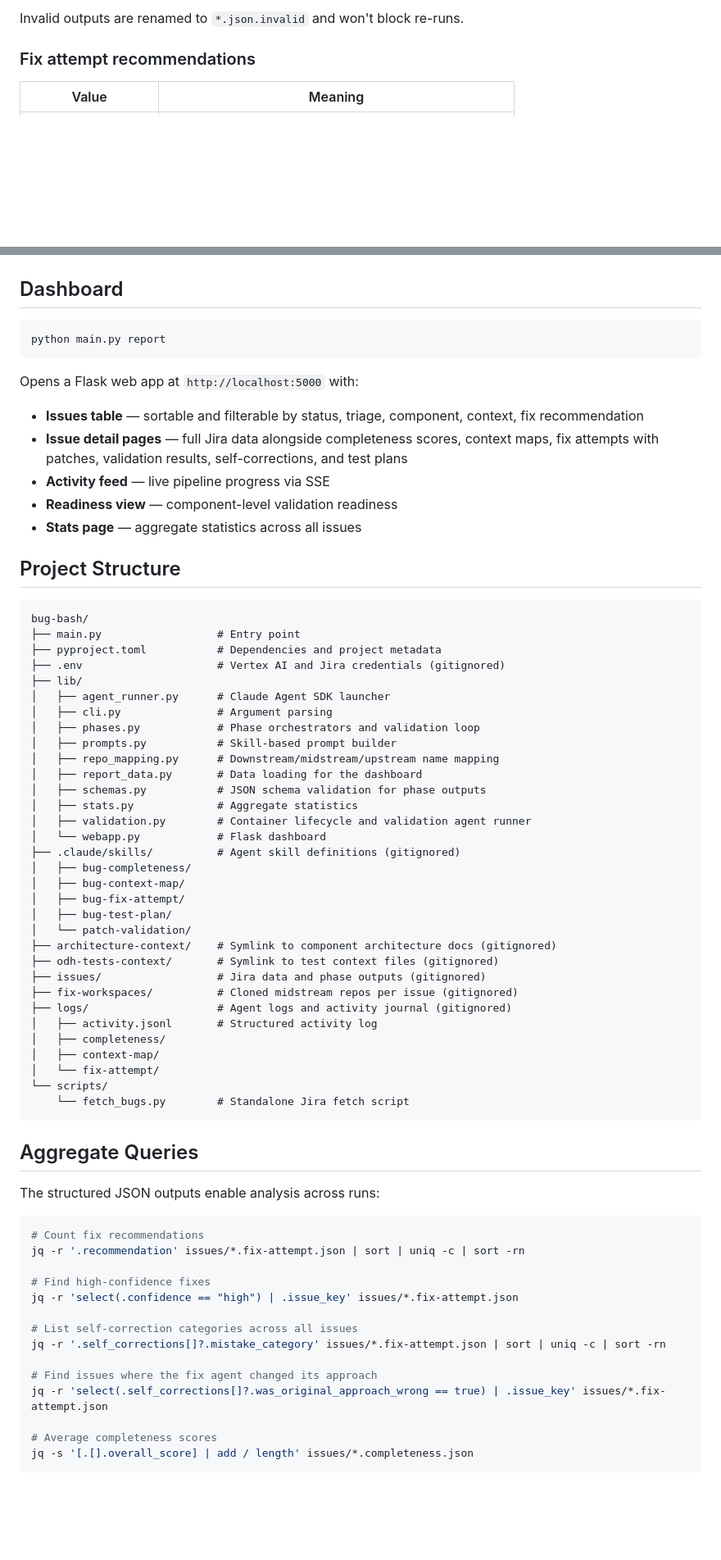
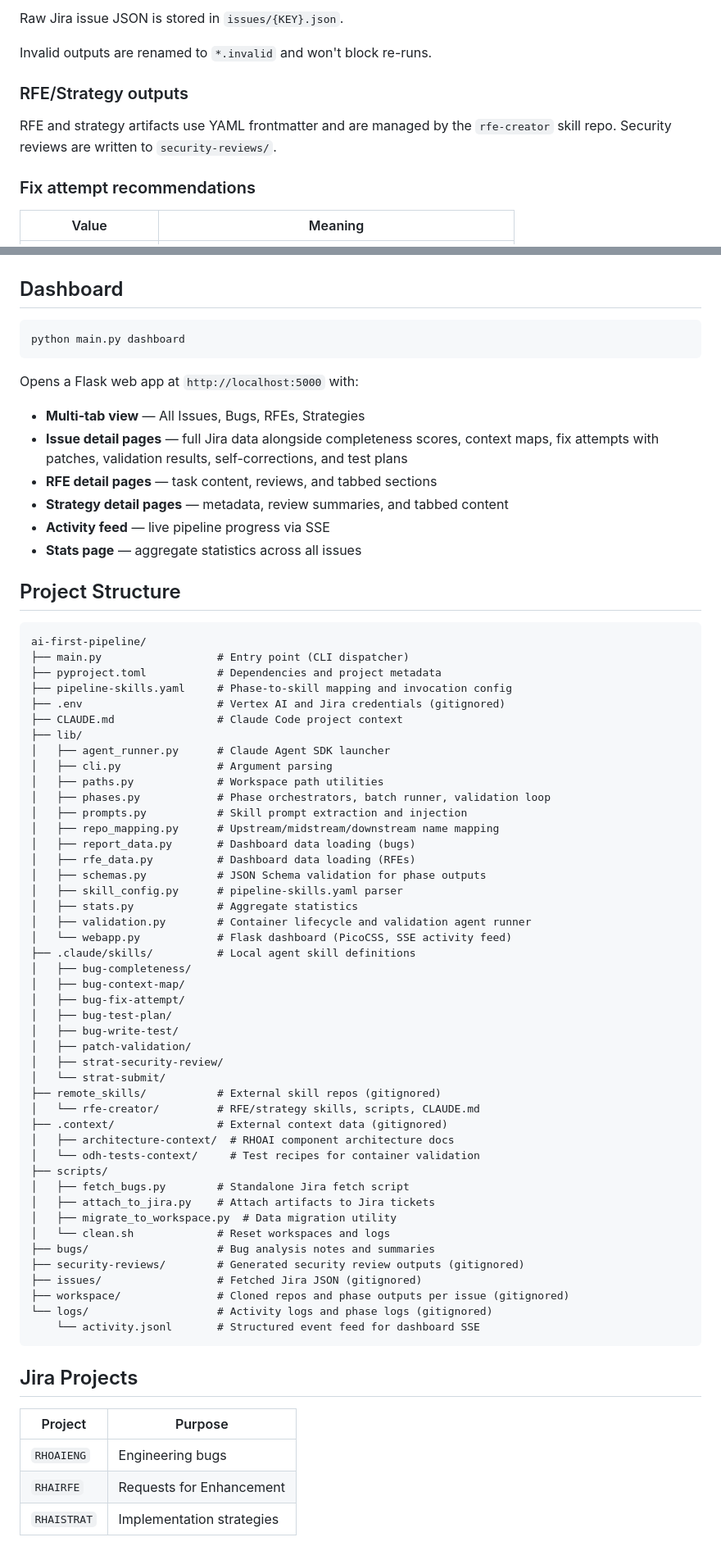
Before and after one commit to jctanner/ai-first-pipeline, a Markdown page: README.md, 2 parts joined by grey strips. Shown at 82% size. Drawn GitHub-style; blank space fills up the shorter version.

````diff
--- a/README.md
+++ b/README.md
@@ -196,5 +256,11 @@ All outputs land in `issues/` alongside the raw Jira JSON:
 
-Invalid outputs are renamed to `*.json.invalid` and won't block re-runs.
+Raw Jira issue JSON is stored in `issues/{KEY}.json`.
+
+Invalid outputs are renamed to `*.invalid` and won't block re-runs.
+
+### RFE/Strategy outputs
+
+RFE and strategy artifacts use YAML frontmatter and are managed by the `rfe-creator` skill repo. Security reviews are written to `security-reviews/`.
 
 ### Fix attempt recommendations
 
@@ -211,71 +277,72 @@ Invalid outputs are renamed to `*.json.invalid` and won't block re-runs.
 ## Dashboard
 
 ```bash
-python main.py report
+python main.py dashboard
 ```
 
 Opens a Flask web app at `http://localhost:5000` with:
 
-- **Issues table** — sortable and filterable by status, triage, component, context, fix recommendation
+- **Multi-tab view** — All Issues, Bugs, RFEs, Strategies
 - **Issue detail pages** — full Jira data alongside completeness scores, context maps, fix attempts with patches, validation results, self-corrections, and test plans
+- **RFE detail pages** — task content, reviews, and tabbed sections
+- **Strategy detail pages** — metadata, review summaries, and tabbed content
 - **Activity feed** — live pipeline progress via SSE
-- **Readiness view** — component-level validation readiness
 - **Stats page** — aggregate statistics across all issues
 
 ## Project Structure
 
 ```
-bug-bash/
-├── main.py                  # Entry point
+ai-first-pipeline/
+├── main.py                  # Entry point (CLI dispatcher)
 ├── pyproject.toml           # Dependencies and project metadata
+├── pipeline-skills.yaml     # Phase-to-skill mapping and invocation config
 ├── .env                     # Vertex AI and Jira credentials (gitignored)
+├── CLAUDE.md                # Claude Code project context
 ├── lib/
 │   ├── agent_runner.py      # Claude Agent SDK launcher
 │   ├── cli.py               # Argument parsing
-│   ├── phases.py            # Phase orchestrators and validation loop
-│   ├── prompts.py           # Skill-based prompt builder
-│   ├── repo_mapping.py      # Downstream/midstream/upstream name mapping
-│   ├── report_data.py       # Data loading for the dashboard
-│   ├── schemas.py           # JSON schema validation for phase outputs
+│   ├── paths.py             # Workspace path utilities
+│   ├── phases.py            # Phase orchestrators, batch runner, validation loop
+│   ├── prompts.py           # Skill prompt extraction and injection
+│   ├── repo_mapping.py      # Upstream/midstream/downstream name mapping
+│   ├── report_data.py       # Dashboard data loading (bugs)
+│   ├── rfe_data.py          # Dashboard data loading (RFEs)
+│   ├── schemas.py           # JSON Schema validation for phase outputs
+│   ├── skill_config.py      # pipeline-skills.yaml parser
 │   ├── stats.py             # Aggregate statistics
 │   ├── validation.py        # Container lifecycle and validation agent runner
-│   └── webapp.py            # Flask dashboard
-├── .claude/skills/          # Agent skill definitions (gitignored)
+│   └── webapp.py            # Flask dashboard (PicoCSS, SSE activity feed)
+├── .claude/skills/          # Local agent skill definitions
 │   ├── bug-completeness/
 │   ├── bug-context-map/
 │   ├── bug-fix-attempt/
 │   ├── bug-test-plan/
-│   └── patch-validation/
-├── architecture-context/    # Symlink to component architecture docs (gitignored)
-├── odh-tests-context/       # Symlink to test context files (gitignored)
-├── issues/                  # Jira data and phase outputs (gitignored)
-├── fix-workspaces/          # Cloned midstream repos per issue (gitignored)
-├── logs/                    # Agent logs and activity journal (gitignored)
-│   ├── activity.jsonl       # Structured activity log
-│   ├── completeness/
-│   ├── context-map/
-│   └── fix-attempt/
-└── scripts/
-    └── fetch_bugs.py        # Standalone Jira fetch script
+│   ├── bug-write-test/
+│   ├── patch-validation/
+│   ├── strat-security-review/
+│   └── strat-submit/
+├── remote_skills/           # External skill repos (gitignored)
+│   └── rfe-creator/         # RFE/strategy skills, scripts, CLAUDE.md
+├── .context/                # External context data (gitignored)
+│   ├── architecture-context/  # RHOAI component architecture docs
+│   └── odh-tests-context/     # Test recipes for container validation
+├── scripts/
+│   ├── fetch_bugs.py        # Standalone Jira fetch script
+│   ├── attach_to_jira.py    # Attach artifacts to Jira tickets
+│   ├── migrate_to_workspace.py  # Data migration utility
+│   └── clean.sh             # Reset workspaces and logs
+├── bugs/                    # Bug analysis notes and summaries
+├── security-reviews/        # Generated security review outputs (gitignored)
+├── issues/                  # Fetched Jira JSON (gitignored)
+├── workspace/               # Cloned repos and phase outputs per issue (gitignored)
+└── logs/                    # Activity logs and phase logs (gitignored)
+    └── activity.jsonl       # Structured event feed for dashboard SSE
 ```
 
-## Aggregate Queries
+## Jira Projects
 
-The structured JSON outputs enable analysis across runs:
-
-```bash
-# Count fix recommendations
-jq -r '.recommendation' issues/*.fix-attempt.json | sort | uniq -c | sort -rn
-
-# Find high-confidence fixes
-jq -r 'select(.confidence == "high") | .issue_key' issues/*.fix-attempt.json
-
-# List self-correction categories across all issues
-jq -r '.self_corrections[]?.mistake_category' issues/*.fix-attempt.json | sort | uniq -c | sort -rn
-
-# Find issues where the fix agent changed its approach
-jq -r 'select(.self_corrections[]?.was_original_approach_wrong == true) | .issue_key' issues/*.fix-attempt.json
-
-# Average completeness scores
-jq -s '[.[].overall_score] | add / length' issues/*.completeness.json
-```
+| Project | Purpose |
+|---------|---------|
+| `RHOAIENG` | Engineering bugs |
+| `RHAIRFE` | Requests for Enhancement |
+| `RHAISTRAT` | Implementation strategies |
````
Also changed, not shown: other parts of README.md (+128 -68 lines).
